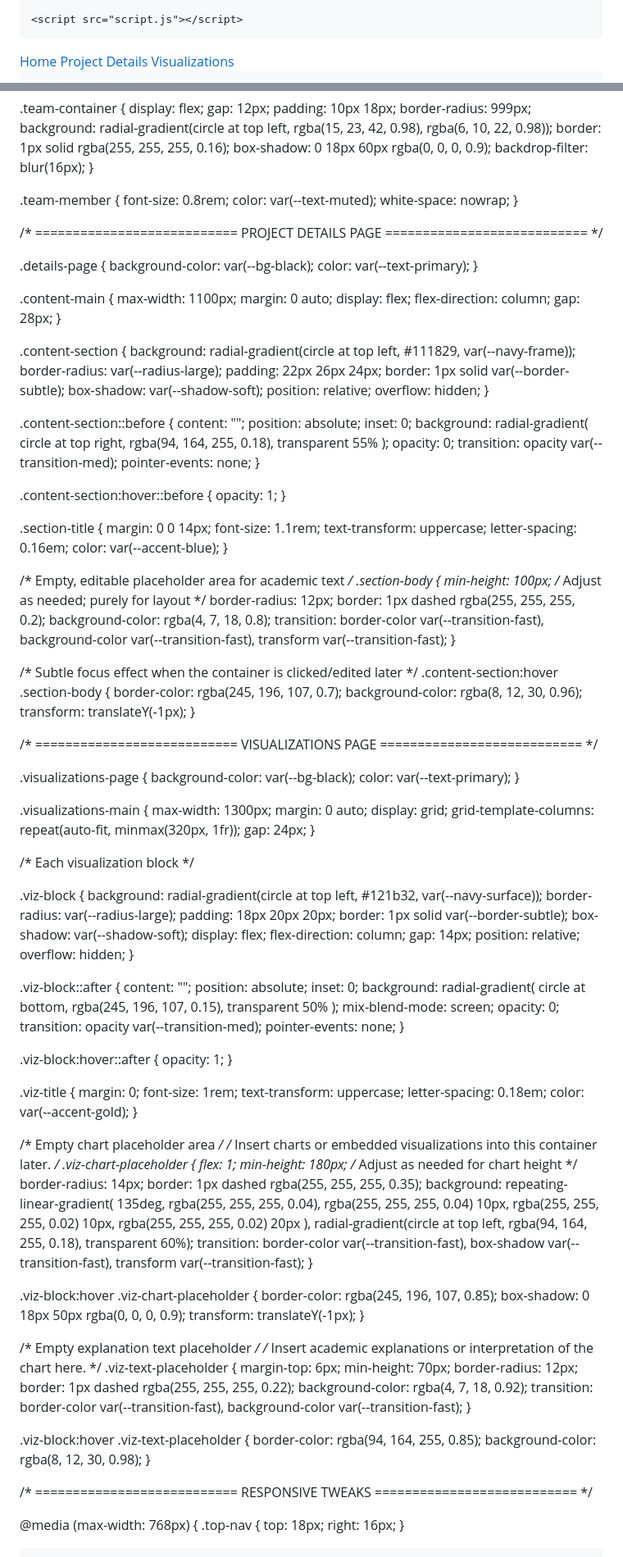
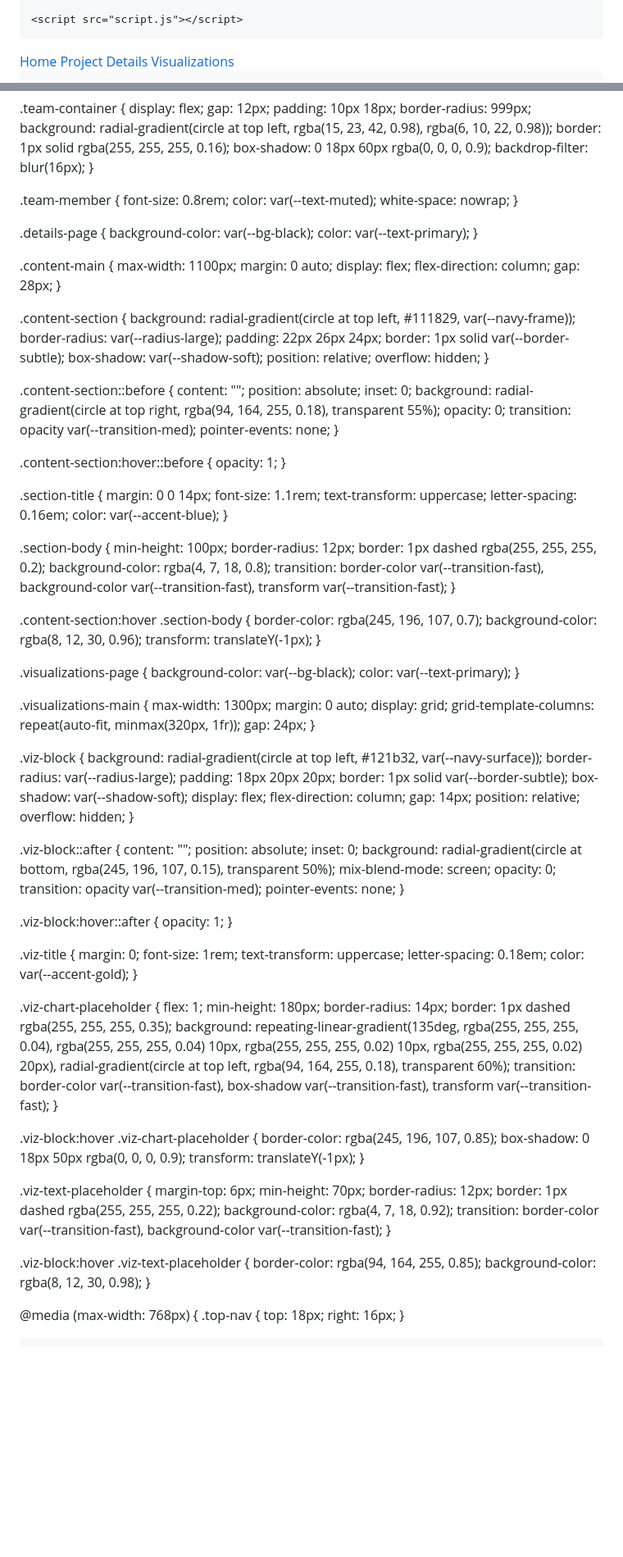
Before and after one commit to Yagmur-kondakci/website, a Markdown page: README.md, 2 parts joined by grey strips. Shown at 82% size. Rendered like a GitHub page; blank space fills up the shorter version.

```diff
--- a/README.md
+++ b/README.md
@@ -60,8 +49,8 @@
 <html lang="en">
 <head>
     <meta charset="UTF-8">
-    <title>IE421 Project – Details</title>
-    <meta name="viewport" content="width=device-width, initial-scale=1">
+    <meta name="viewport" content="width=device-width, initial-scale=1.0">
+    <title>IE421 Project - Project Details</title>
     <link rel="stylesheet" href="style.css">
 </head>
 <body class="details-page">
@@ -390,10 +325,6 @@ main {
     color: var(--text-muted);
     white-space: nowrap;
 }
-
-/* ===========================
-   PROJECT DETAILS PAGE
-   =========================== */
 
 .details-page {
     background-color: var(--bg-black);
@@ -422,11 +353,7 @@ main {
     content: "";
     position: absolute;
     inset: 0;
-    background: radial-gradient(
-        circle at top right,
-        rgba(94, 164, 255, 0.18),
-        transparent 55%
-    );
+    background: radial-gradient(circle at top right, rgba(94, 164, 255, 0.18), transparent 55%);
     opacity: 0;
     transition: opacity var(--transition-med);
     pointer-events: none;
@@ -444,28 +371,19 @@ main {
     color: var(--accent-blue);
 }
 
-/* Empty, editable placeholder area for academic text */
 .section-body {
-    min-height: 100px; /* Adjust as needed; purely for layout */
+    min-height: 100px;
     border-radius: 12px;
     border: 1px dashed rgba(255, 255, 255, 0.2);
     background-color: rgba(4, 7, 18, 0.8);
-    transition:
-        border-color var(--transition-fast),
-        background-color var(--transition-fast),
-        transform var(--transition-fast);
+    transition: border-color var(--transition-fast), background-color var(--transition-fast), transform var(--transition-fast);
 }
 
-/* Subtle focus effect when the container is clicked/edited later */
 .content-section:hover .section-body {
     border-color: rgba(245, 196, 107, 0.7);
     background-color: rgba(8, 12, 30, 0.96);
     transform: translateY(-1px);
 }
-
-/* ===========================
-   VISUALIZATIONS PAGE
-   =========================== */
 
 .visualizations-page {
     background-color: var(--bg-black);
@@ -479,8 +397,6 @@ main {
     grid-template-columns: repeat(auto-fit, minmax(320px, 1fr));
     gap: 24px;
 }
-
-/* Each visualization block */
 
 .viz-block {
     background: radial-gradient(circle at top left, #121b32, var(--navy-surface));
@@ -499,11 +415,7 @@ main {
     content: "";
     position: absolute;
     inset: 0;
-    background: radial-gradient(
-        circle at bottom,
-        rgba(245, 196, 107, 0.15),
-        transparent 50%
-    );
+    background: radial-gradient(circle at bottom, rgba(245, 196, 107, 0.15), transparent 50%);
     mix-blend-mode: screen;
     opacity: 0;
     transition: opacity var(--transition-med);
@@ -522,25 +434,13 @@ main {
     color: var(--accent-gold);
 }
 
-/* Empty chart placeholder area */
-/* Insert charts or embedded visualizations into this container later. */
 .viz-chart-placeholder {
     flex: 1;
-    min-height: 180px; /* Adjust as needed for chart height */
+    min-height: 180px;
     border-radius: 14px;
     border: 1px dashed rgba(255, 255, 255, 0.35);
-    background: repeating-linear-gradient(
-            135deg,
-            rgba(255, 255, 255, 0.04),
-            rgba(255, 255, 255, 0.04) 10px,
-            rgba(255, 255, 255, 0.02) 10px,
-            rgba(255, 255, 255, 0.02) 20px
-        ),
-        radial-gradient(circle at top left, rgba(94, 164, 255, 0.18), transparent 60%);
-    transition:
-        border-color var(--transition-fast),
-        box-shadow var(--transition-fast),
-        transform var(--transition-fast);
+    background: repeating-linear-gradient(135deg, rgba(255, 255, 255, 0.04), rgba(255, 255, 255, 0.04) 10px, rgba(255, 255, 255, 0.02) 10px, rgba(255, 255, 255, 0.02) 20px), radial-gradient(circle at top left, rgba(94, 164, 255, 0.18), transparent 60%);
+    transition: border-color var(--transition-fast), box-shadow var(--transition-fast), transform var(--transition-fast);
 }
 
 .viz-block:hover .viz-chart-placeholder {
@@ -549,27 +449,19 @@ main {
     transform: translateY(-1px);
 }
 
-/* Empty explanation text placeholder */
-/* Insert academic explanations or interpretation of the chart here. */
 .viz-text-placeholder {
     margin-top: 6px;
     min-height: 70px;
     border-radius: 12px;
     border: 1px dashed rgba(255, 255, 255, 0.22);
     background-color: rgba(4, 7, 18, 0.92);
-    transition:
-        border-color var(--transition-fast),
-        background-color var(--transition-fast);
+    transition: border-color var(--transition-fast), background-color var(--transition-fast);
 }
 
 .viz-block:hover .viz-text-placeholder {
     border-color: rgba(94, 164, 255, 0.85);
     background-color: rgba(8, 12, 30, 0.98);
 }
-
-/* ===========================
-   RESPONSIVE TWEAKS
-   =========================== */
 
 @media (max-width: 768px) {
     .top-nav {
```
Also changed, not shown: other parts of README.md (+10 -73 lines).
